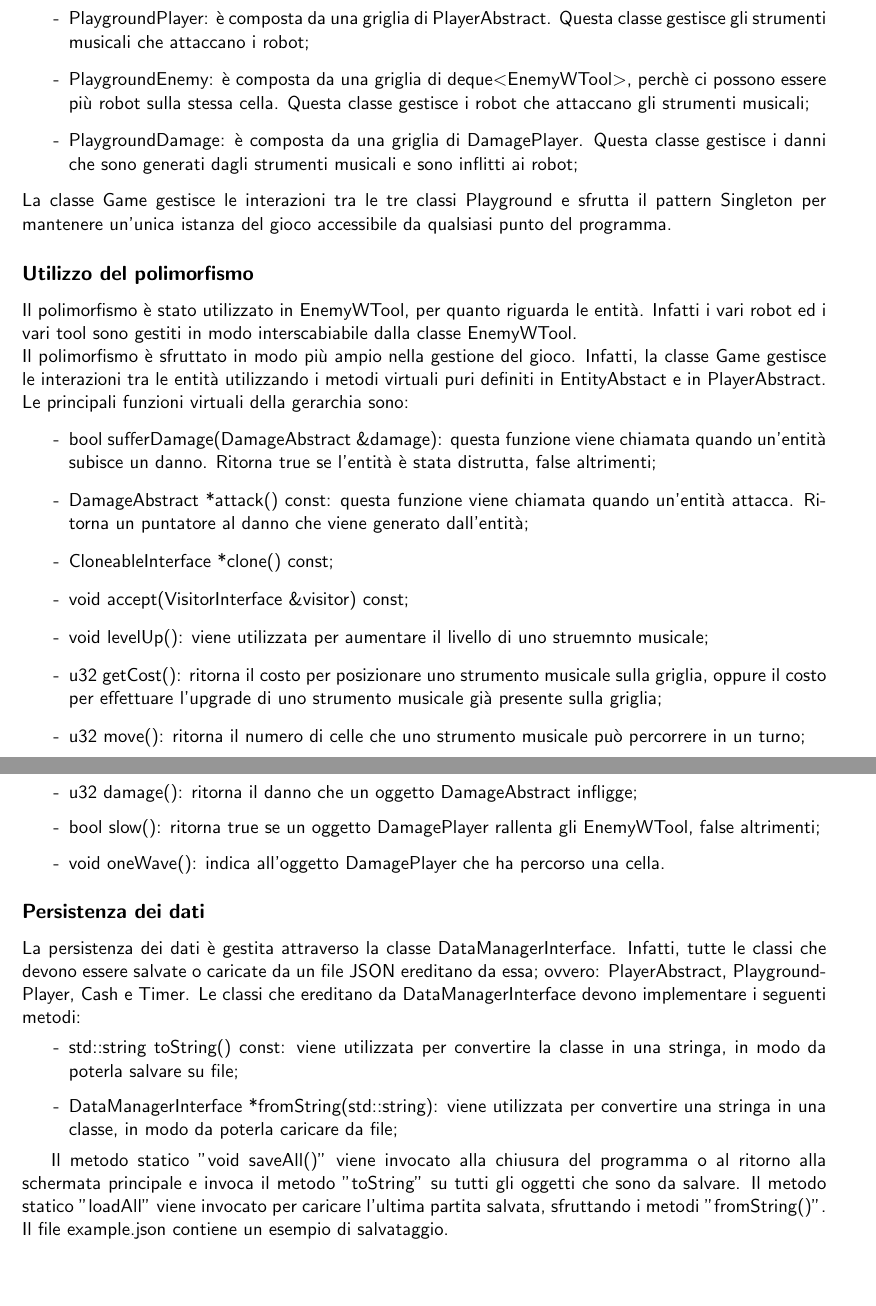
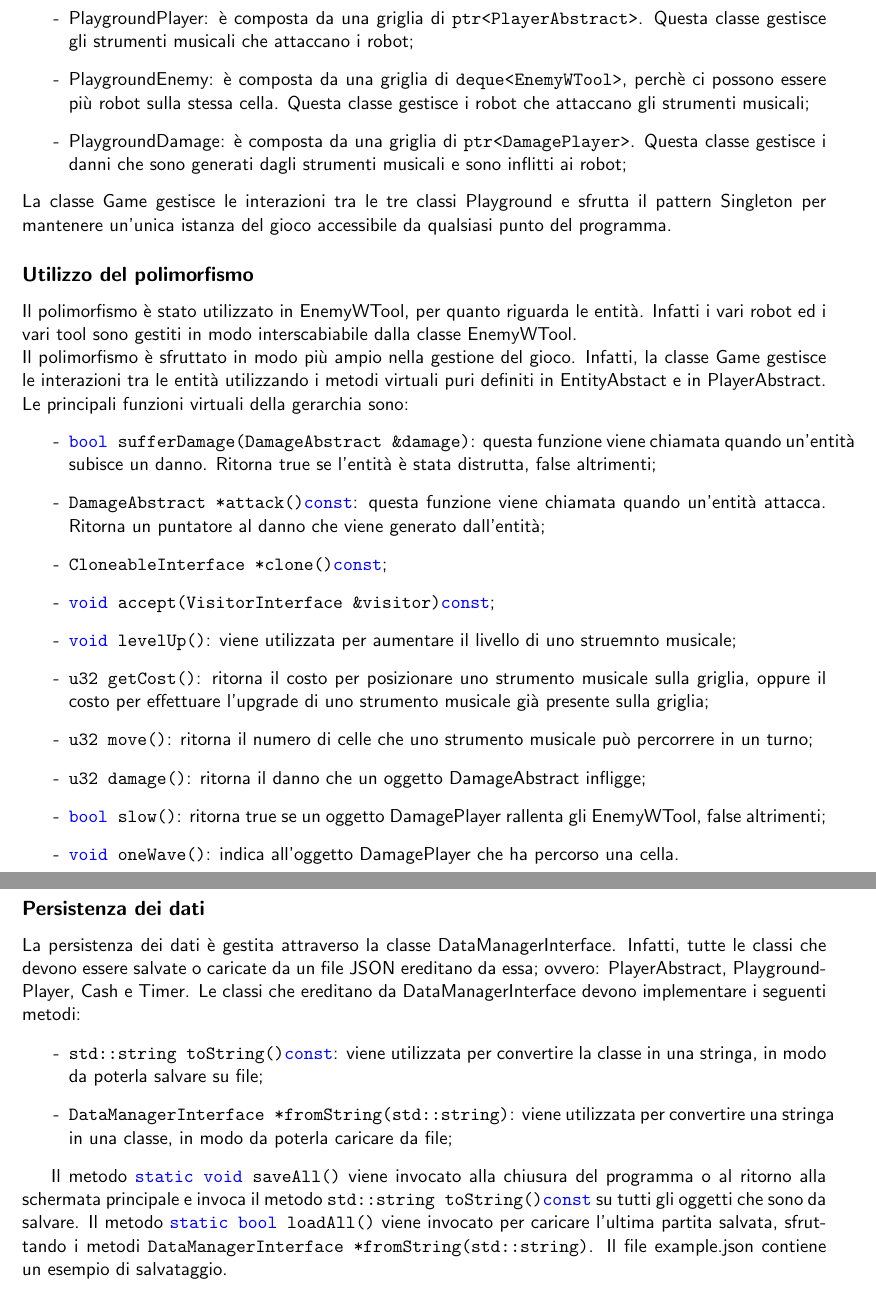
Before and after one commit to NickP3lle/music_vs_robot, a LaTeX document (relazione_carlo/relazione.tex): two parts of pages 3 and 4 of 5, joined at a grey line, cut so that both start at the same text, the shorter picture padded with empty space. Compiled offline with pdfLaTeX.

Commit message:
relazione

```diff
--- a/relazione_carlo/relazione.tex
+++ b/relazione_carlo/relazione.tex
@@ -153,16 +172,19 @@ ObservablePlaygroundInterface è l'interfaccia utilizzata per comunicare alla
 grafica le modifiche che avvengono nel gioco. \\
 Ci sono tre classi da cui eredita Game oltre a ObservableGame:
 \begin{itemize}
-	\item PlaygroundPlayer: è composta da una griglia di PlayerAbstract. Questa
-		classe gestisce gli strumenti musicali che attaccano i robot;
+	\item PlaygroundPlayer: è composta da una griglia di
+		\lstinline|ptr<PlayerAbstract>|. Questa classe gestisce gli strumenti
+		musicali che attaccano i robot;
 
-	\item PlaygroundEnemy: è composta da una griglia di deque$<$EnemyWTool$>$,
-		perchè ci possono essere più robot sulla stessa cella.
+	\item PlaygroundEnemy: è composta da una griglia di
+		\lstinline|deque<EnemyWTool>|, perchè ci possono essere più robot sulla
+		stessa cella.
 		Questa classe gestisce i robot che attaccano gli strumenti musicali;
 
-	\item PlaygroundDamage: è composta da una griglia di DamagePlayer. Questa
-		classe gestisce i danni che sono generati dagli strumenti musicali e
-		sono inflitti ai robot;
+	\item PlaygroundDamage: è composta da una griglia di
+		\lstinline|ptr<DamagePlayer>|.
+		Questa classe gestisce i danni che sono generati dagli strumenti
+		musicali e sono inflitti ai robot;
 \end{itemize}
 La classe Game gestisce le interazioni tra le tre classi Playground e sfrutta il
 pattern Singleton per mantenere un'unica istanza del gioco accessibile da
@@ -178,35 +200,35 @@ la classe Game gestisce le interazioni tra le entità utilizzando i metodi
 virtuali puri definiti in EntityAbstact e in PlayerAbstract.
 Le principali funzioni virtuali della gerarchia sono:
 \begin{itemize}
-	\item bool sufferDamage(DamageAbstract \&damage): questa funzione viene
-		chiamata quando un'entità subisce un danno. Ritorna true se l'entità
-		è stata distrutta, false altrimenti;
+	\item \lstinline|bool sufferDamage(DamageAbstract &damage)|: questa funzione
+		viene chiamata quando un'entità subisce un danno. Ritorna true se
+		l'entità è stata distrutta, false altrimenti;
 
-	\item DamageAbstract *attack() const: questa funzione viene chiamata quando
+	\item \lstinline|DamageAbstract *attack() const|: questa funzione viene chiamata quando
 		un'entità attacca. Ritorna un puntatore al danno che viene generato
 		dall'entità;
 
-	\item CloneableInterface *clone() const;
+	\item \lstinline|CloneableInterface *clone() const|;
 
-	\item void accept(VisitorInterface \&visitor) const;
+	\item \lstinline|void accept(VisitorInterface &visitor) const|;
 
 
-	\item void levelUp(): viene utilizzata per aumentare il livello di uno
-		struemnto musicale;
+	\item \lstinline|void levelUp()|: viene utilizzata per aumentare il livello
+		di uno struemnto musicale;
 
-	\item u32 getCost(): ritorna il costo per posizionare uno strumento musicale
+	\item \lstinline|u32 getCost()|: ritorna il costo per posizionare uno strumento musicale
 		sulla griglia, oppure il costo per effettuare l'upgrade di uno
 		strumento musicale già presente sulla griglia;
 
-	\item u32 move(): ritorna il numero di celle che uno strumento musicale
+	\item \lstinline|u32 move()|: ritorna il numero di celle che uno strumento musicale
 		può percorrere in un turno;
 
-	\item u32 damage(): ritorna il danno che un oggetto DamageAbstract infligge;
+	\item \lstinline|u32 damage()|: ritorna il danno che un oggetto DamageAbstract infligge;
 
-	\item bool slow(): ritorna true se un oggetto DamagePlayer rallenta gli
+	\item \lstinline|bool slow()|: ritorna true se un oggetto DamagePlayer rallenta gli
 		EnemyWTool, false altrimenti;
 
-	\item void oneWave(): indica all'oggetto DamagePlayer che ha percorso una
+	\item \lstinline|void oneWave()|: indica all'oggetto DamagePlayer che ha percorso una
 		cella.
 \end{itemize}
 
@@ -220,19 +242,21 @@ ereditano da essa; ovvero: PlayerAbstract, PlaygroundPlayer, Cash e Timer.
 Le classi che ereditano da DataManagerInterface devono implementare i seguenti
 metodi:
 \begin{itemize}
-	\item std::string toString() const: viene utilizzata per convertire
-		la classe in una stringa, in modo da poterla salvare su file;
+	\item \lstinline|std::string toString() const|: viene utilizzata per
+		convertire la classe in una stringa, in modo da poterla salvare su file;
 
-	\item DataManagerInterface *fromString(std::string): viene utilizzata per
-		convertire una stringa in una classe, in modo da poterla caricare da
-		file;
+	\item \lstinline|DataManagerInterface *fromString(std::string)|: viene
+		utilizzata per convertire una stringa in una classe, in modo da poterla
+		caricare da file;
 \end{itemize}
 
-Il metodo statico "void saveAll()" viene invocato alla chiusura del programma o
-al ritorno alla schermata principale e invoca il metodo "toString" su tutti
-gli oggetti che sono da salvare. Il metodo statico "loadAll" viene
-invocato per caricare l'ultima partita salvata, sfruttando i metodi
-"fromString()". Il file example.json contiene un esempio di salvataggio.
+Il metodo \lstinline|static void saveAll()| viene invocato alla chiusura del
+programma o al ritorno alla schermata principale e invoca il metodo
+\lstinline|std::string toString() const| su tutti
+gli oggetti che sono da salvare. Il metodo \lstinline|static bool loadAll()|
+viene invocato per caricare l'ultima partita salvata, sfruttando i metodi
+\lstinline|DataManagerInterface *fromString(std::string)|. Il file example.json
+contiene un esempio di salvataggio.
 
 \subsection{Funzionalità implementate}
 
```
Also changed, not shown: relazione_carlo/assets/game.png, relazione_carlo/relazione.pdf, relazione_carlo/relazione.tex (39 more changed lines).
